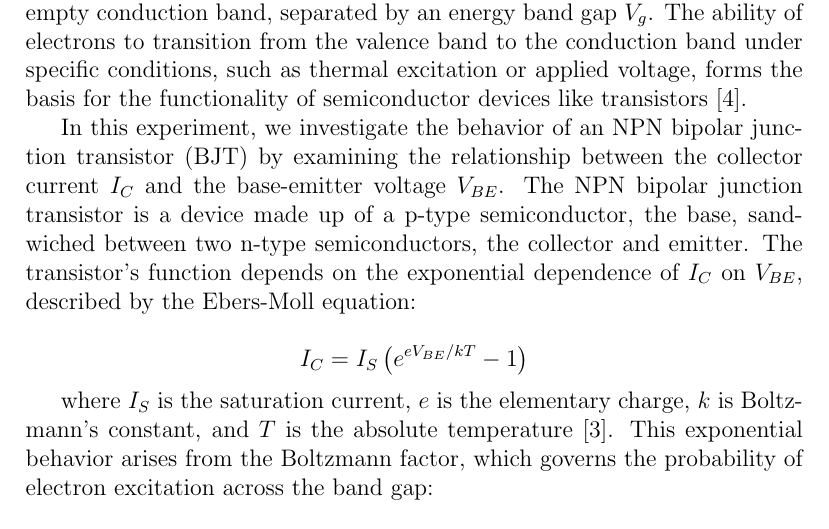
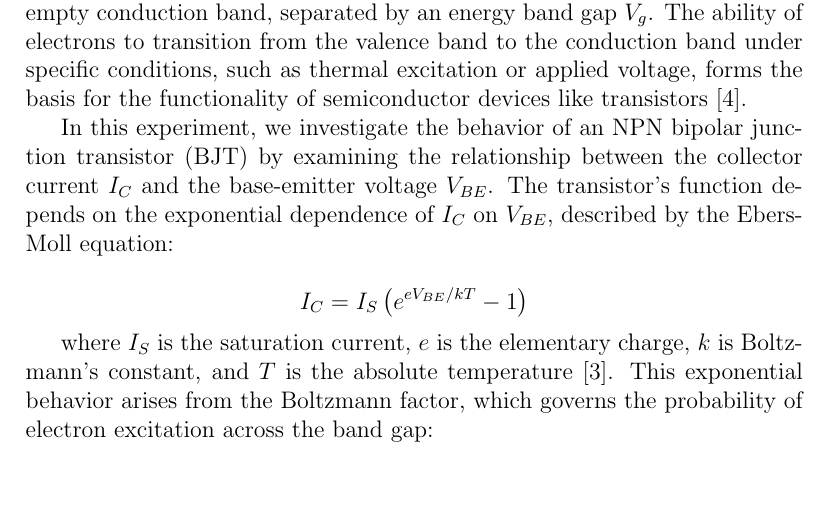
Before and after one commit to GarikLiv/Lab1, a LaTeX paper (LabReport.tex): part of page 2 of 7, cut so that both start at the same text, the shorter picture padded with empty space. Compiled offline with pdfLaTeX.

Commit message:
moved sentence to different section of report

```diff
--- a/LabReport.tex
+++ b/LabReport.tex
@@ -73,7 +73,7 @@
 
 Semiconductors are essential components of modern electronics due to their unique electronic properties: a valence band filled with electrons and a nearly empty conduction band, separated by an energy band gap \( V_g \). The ability of electrons to transition from the valence band to the conduction band under specific conditions, such as thermal excitation or applied voltage, forms the basis for the functionality of semiconductor devices like transistors \cite{Thornton}.
 
-In this experiment, we investigate the behavior of an NPN bipolar junction transistor (BJT) by examining the relationship between the collector current \( I_C \) and the base-emitter voltage \( V_{BE} \). The NPN bipolar junction transistor is a device made up of a p-type semiconductor, the base, sandwiched between two n-type semiconductors, the collector and emitter. The transistor’s function depends on the exponential dependence of \( I_C \) on \( V_{BE} \), described by the Ebers-Moll equation:
+In this experiment, we investigate the behavior of an NPN bipolar junction transistor (BJT) by examining the relationship between the collector current \( I_C \) and the base-emitter voltage \( V_{BE} \). The transistor’s function depends on the exponential dependence of \( I_C \) on \( V_{BE} \), described by the Ebers-Moll equation:
 
 \[
 I_C = I_S \left(e^{eV_{BE}/kT} - 1\right)
```
